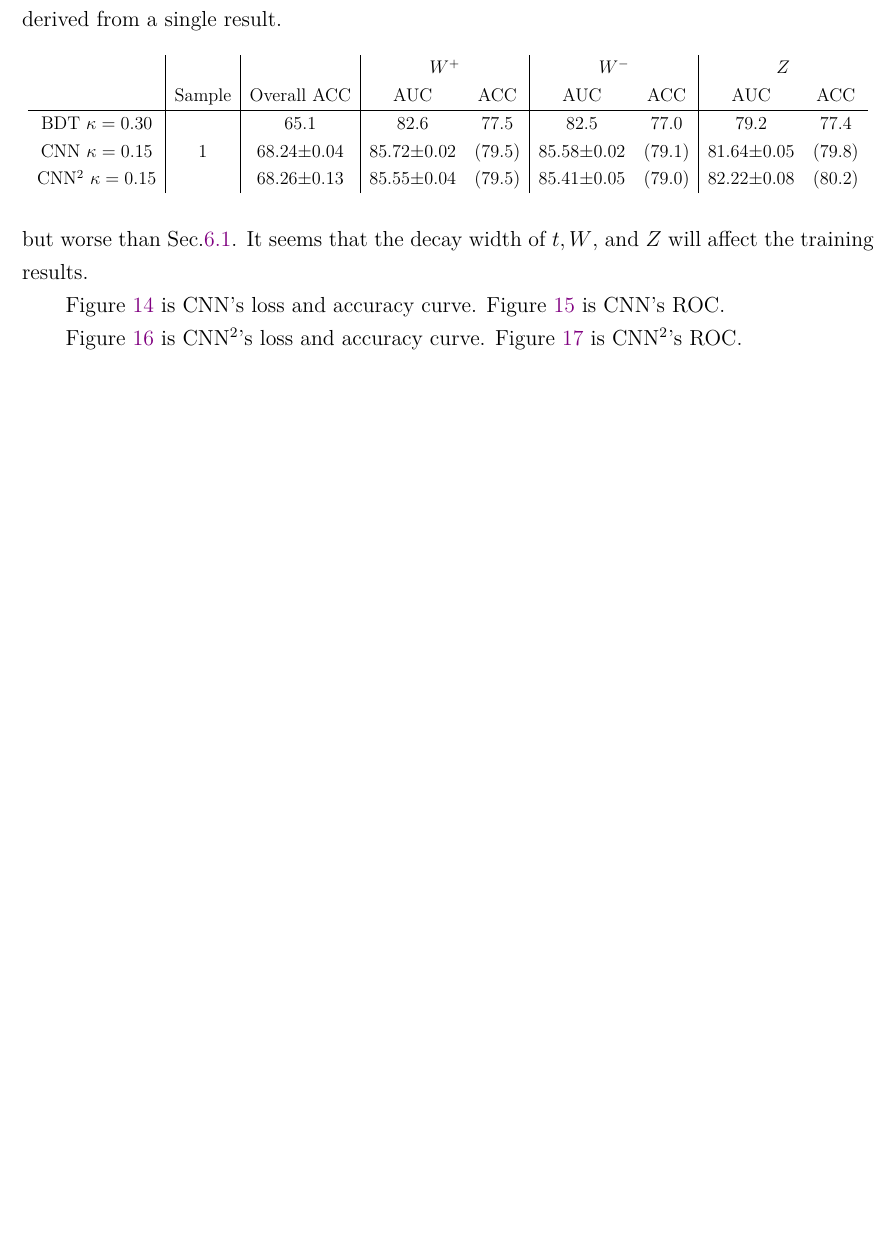
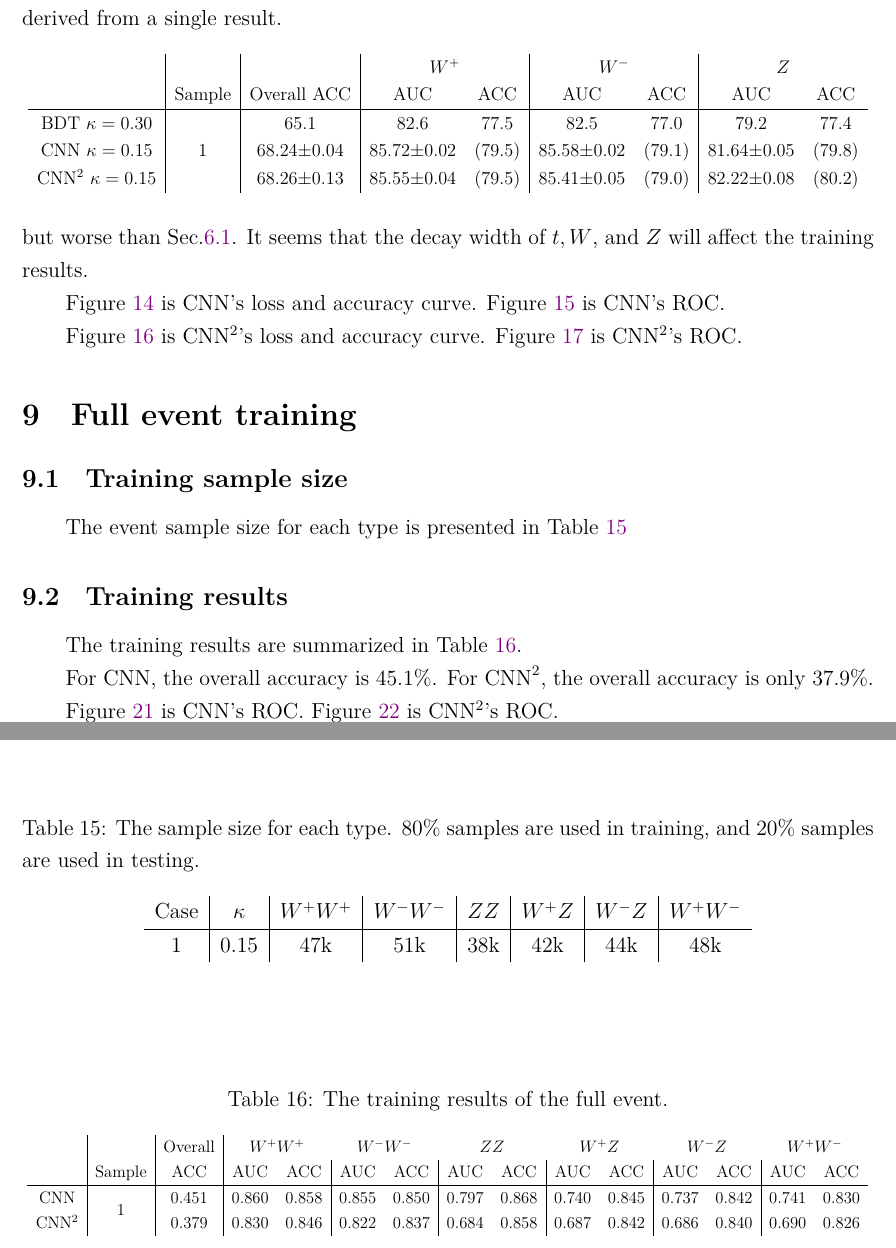
Before and after one commit to r10222035/Boosted_V, a LaTeX document (Note/Note.tex): part of page 17 of 22 before the commit and two parts of pages 17 and 19 of 23 after it, the two joined at a grey line, cut so that both start at the same text, the shorter picture padded with empty space. Compiled offline with XeLaTeX.

Commit message:
Add full event training results

```diff
--- a/Note/Note.tex
+++ b/Note/Note.tex
@@ -677,3 +677,36 @@
 
 	% subsection training_results (end)
 % section correct_decay_width_sample (end)
+\section{Full event training}% (fold)
+\label{sec:full_event_training}
+	\subsection{Training sample size}% (fold)
+	\label{sub:full_event_training_sample_size}
+		The event sample size for each type is presented in Table \ref{tab:full_event_sample_size}
+		\begin{table}[htpb]
+			\centering
+			\caption{The sample size for each type. 80\% samples are used in training, and 20\% samples are used in testing.}
+			\label{tab:full_event_sample_size}
+			\begin{tabular}{c|c|c|c|c|c|c|c}
+			Case &$\kappa$& $W^+W^+$ & $W^-W^-$ & $ZZ$ & $W^+Z$ & $W^-Z$ & $W^+W^-$ \\ \hline
+			1    & 0.15   & 47k      & 51k      & 38k  & 42k    & 44k    & 48k
+			\end{tabular}
+		\end{table}
+	% subsection full_event_training_sample_size (end)
+	\subsection{Training results}% (fold)
+	\label{sub:full_event_training_results}
+		The training results are summarized in Table \ref{tab:training_result_event}.
+		\begin{table}[htpb]
+			\centering
+			\caption{The training results of the full event.}
+			\label{tab:training_result_event}
+			\resizebox{\textwidth}{!}{
+			\begin{tabular}{c|c|c|cc|cc|cc|cc|cc|cc}
+										 &                    & Overall & \multicolumn{2}{c}{$W^+W^+$} & \multicolumn{2}{c}{$W^-W^-$} & \multicolumn{2}{c}{$ZZ$} & \multicolumn{2}{c}{$W^+Z$} & \multicolumn{2}{c}{$W^-Z$} & \multicolumn{2}{c}{$W^+W^-$} \\
+					  & Sample             & ACC   & AUC   & ACC   & AUC   & ACC   & AUC   & ACC   & AUC   & ACC   & AUC   & ACC   & AUC   & ACC   \\ \hline
+			CNN       & \multirow{2}{*}{1} & 0.451 & 0.860 & 0.858 & 0.855 & 0.850 & 0.797 & 0.868 & 0.740 & 0.845 & 0.737 & 0.842 & 0.741 & 0.830 \\
+			CNN${}^2$ &                    & 0.379 & 0.830 & 0.846 & 0.822 & 0.837 & 0.684 & 0.858 & 0.687 & 0.842 & 0.686 & 0.840 & 0.690 & 0.826
+			\end{tabular}
+			}
+		\end{table}
+
+		For CNN, the overall accuracy is 45.1\%. For $\text{CNN}^2$, the overall accuracy is only $37.9 \%$.
```
Also changed, not shown: Note/figures/event_ROC_CNN_kappa0.15-1000k.png (added), Note/figures/event_ROC_CNNsq_kappa0.15-1000k.png (added), Note/figures/event_image_PT.png, Note/figures/event_image_PT_ZZ-W+W+.png, Note/figures/event_image_Qk.png, Note/figures/single_event_image_PT.png, Note/figures/single_event_image_Qk.png, Note/Note.tex (20 more changed lines).
